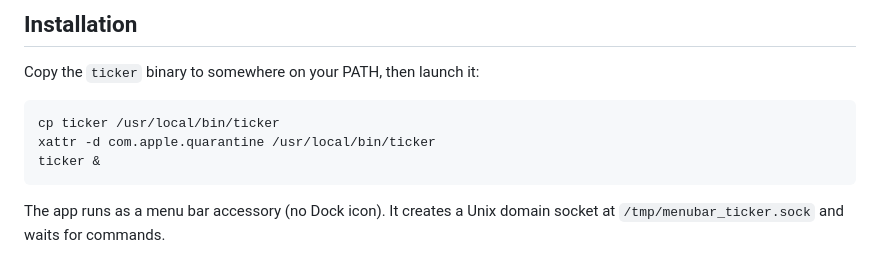
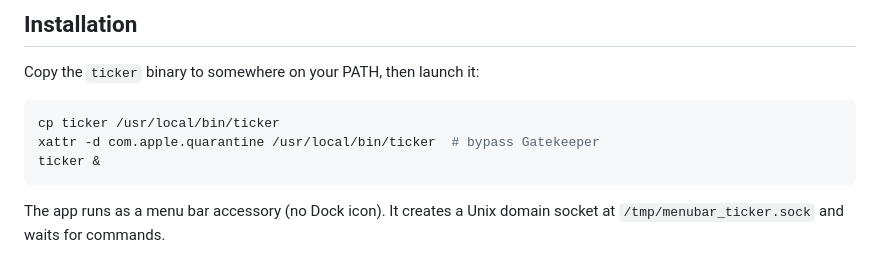
Before and after one commit to rhsev/ticker, a Markdown page: README.md, the part around the change. GitHub-like rendering.

Commit message:
Add Gatekeeper comment

````diff
--- a/README.md
+++ b/README.md
@@ -23,7 +23,7 @@ Copy the `ticker` binary to somewhere on your PATH, then launch it:
 
 ```bash
 cp ticker /usr/local/bin/ticker
-xattr -d com.apple.quarantine /usr/local/bin/ticker
+xattr -d com.apple.quarantine /usr/local/bin/ticker  # bypass Gatekeeper
 ticker &
 ```
 
````
